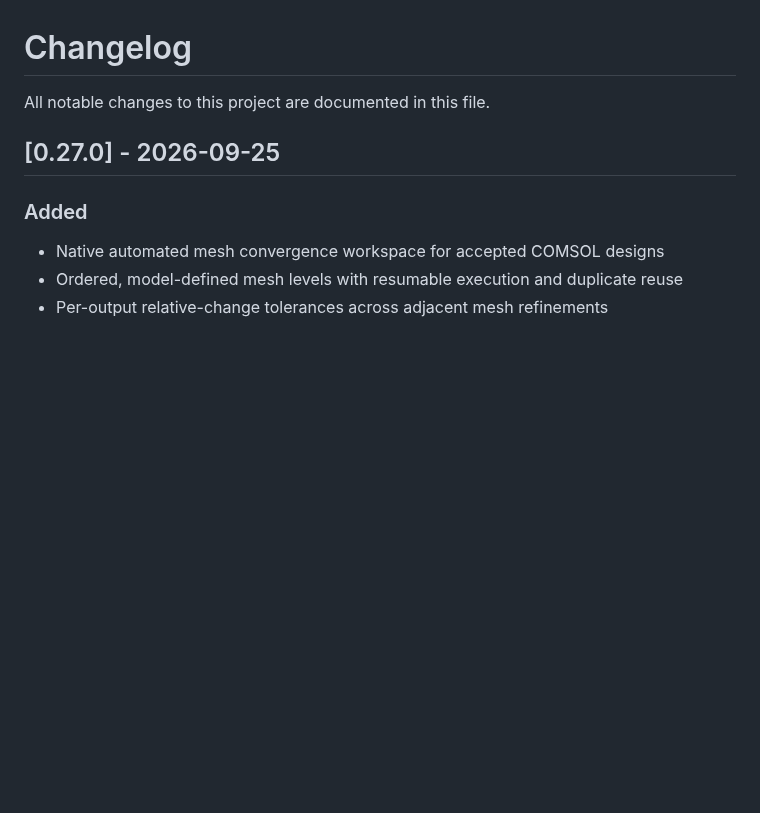
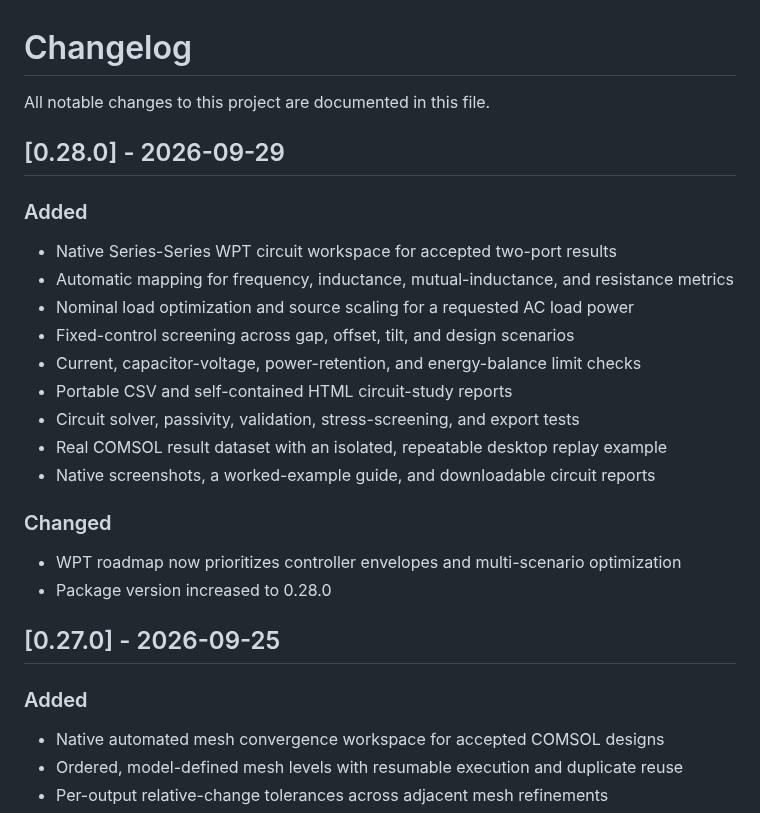
Before and after one commit to amkumirab/simulation-run-assistant, a Markdown page: CHANGELOG.md, the part around the change. GitHub-like rendering; blank space fills up the shorter version.

```diff
--- a/CHANGELOG.md
+++ b/CHANGELOG.md
@@ -1,6 +1,25 @@
 # Changelog
 
 All notable changes to this project are documented in this file.
+
+## [0.28.0] - 2026-09-29
+
+### Added
+
+- Native Series-Series WPT circuit workspace for accepted two-port results
+- Automatic mapping for frequency, inductance, mutual-inductance, and resistance metrics
+- Nominal load optimization and source scaling for a requested AC load power
+- Fixed-control screening across gap, offset, tilt, and design scenarios
+- Current, capacitor-voltage, power-retention, and energy-balance limit checks
+- Portable CSV and self-contained HTML circuit-study reports
+- Circuit solver, passivity, validation, stress-screening, and export tests
+- Real COMSOL result dataset with an isolated, repeatable desktop replay example
+- Native screenshots, a worked-example guide, and downloadable circuit reports
+
+### Changed
+
+- WPT roadmap now prioritizes controller envelopes and multi-scenario optimization
+- Package version increased to 0.28.0
 
 ## [0.27.0] - 2026-09-25
 
```
Also changed, not shown: README.md (+38 -12 lines), docs/WPT_CIRCUIT_STUDY.md (added, +131 -0 lines), docs/WPT_WORKED_EXAMPLE.md (added, +103 -0 lines), docs/images/wpt-circuit-study.png (added), docs/images/wpt-nominal-metrics.png (added), docs/images/wpt-run-queue.png (added), 10 other files.
